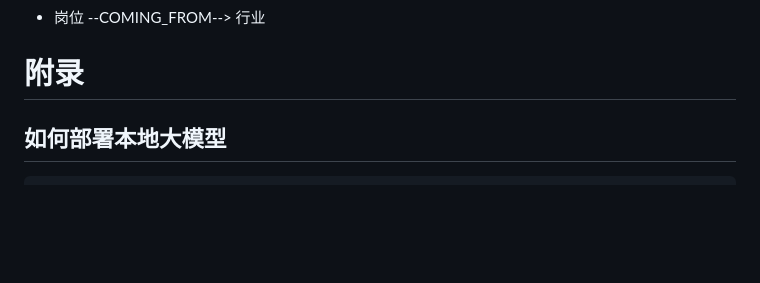
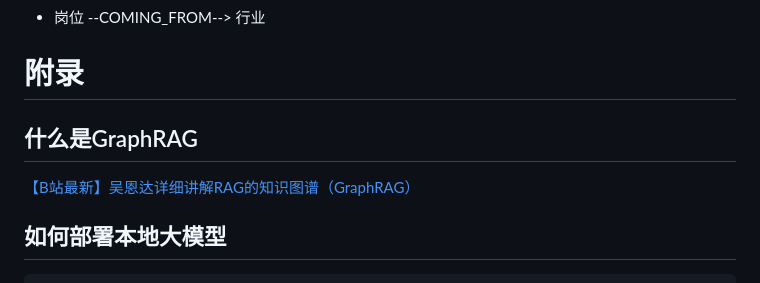
Before and after one commit to jrtat/Intelligent-Algorithm-Comprehensive-Practice, a Markdown page: 知识图谱/README.md, the part around the change. Drawn GitHub-style; blank space fills up the shorter version.

```diff
--- a/知识图谱/README.md
+++ b/知识图谱/README.md
@@ -71,6 +71,12 @@
 - 岗位 --COMING_FROM--> 行业
 
 # 附录
+
+## 什么是GraphRAG
+
+[【B站最新】吴恩达详细讲解RAG的知识图谱（GraphRAG）](https://www.bilibili.com/video/BV1tsYPztEiE)
+
+
 
 ## 如何部署本地大模型
 
```
